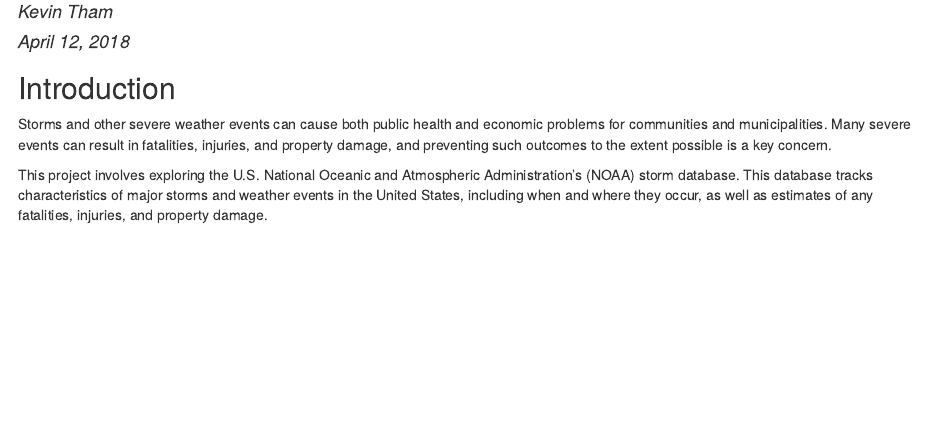
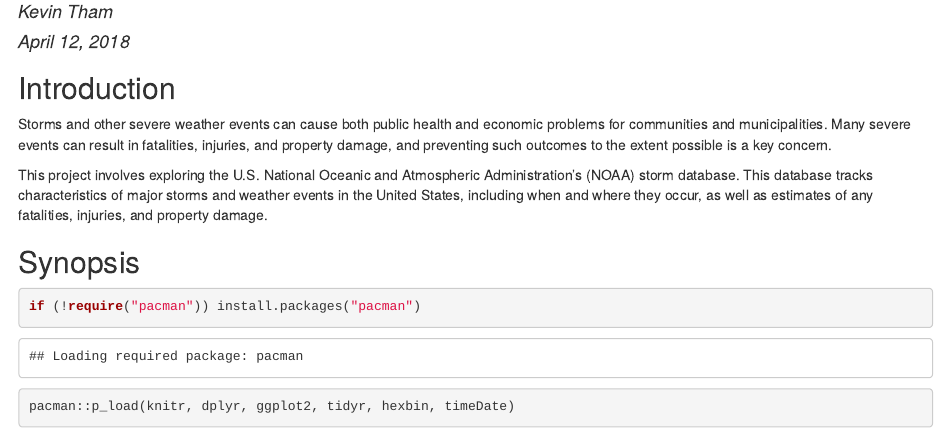
Before and after one commit to kevintham/RepData_PeerAssessment2, an R Markdown document (PA2_storm.Rmd): the page in a window 1100 px wide, from 70 px down. The pictures show the output file PA2_storm.html that the author committed with the source, opened offline.

Commit message:
real first commit

````diff
--- a/PA2_storm.Rmd
+++ b/PA2_storm.Rmd
@@ -16,3 +16,10 @@ knitr::opts_chunk$set(echo = TRUE)
 Storms and other severe weather events can cause both public health and economic problems for communities and municipalities. Many severe events can result in fatalities, injuries, and property damage, and preventing such outcomes to the extent possible is a key concern.
 
 This project involves exploring the U.S. National Oceanic and Atmospheric Administration's (NOAA) storm database. This database tracks characteristics of major storms and weather events in the United States, including when and where they occur, as well as estimates of any fatalities, injuries, and property damage.
+
+## Synopsis
+
+```{r}
+if (!require("pacman")) install.packages("pacman")
+pacman::p_load(knitr, dplyr, ggplot2, tidyr, hexbin, timeDate)
+```
````
Also changed, not shown: PA2_storm.html, PA2_storm.md.
